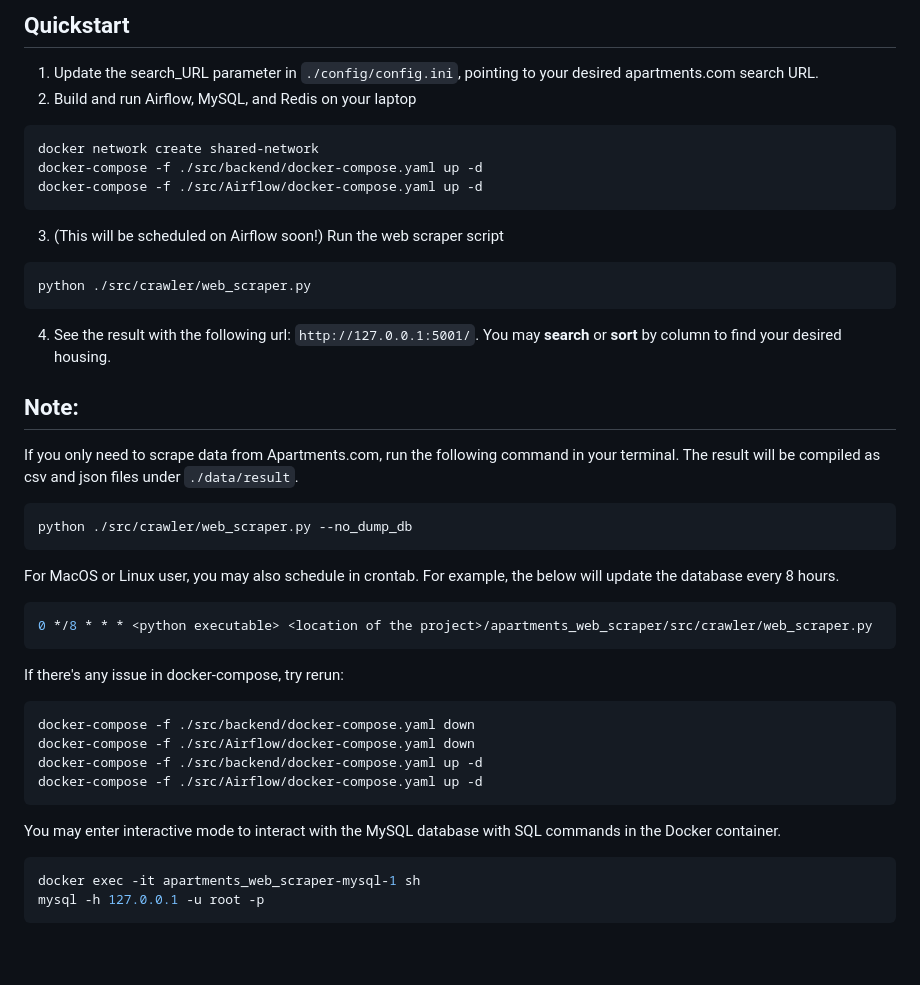
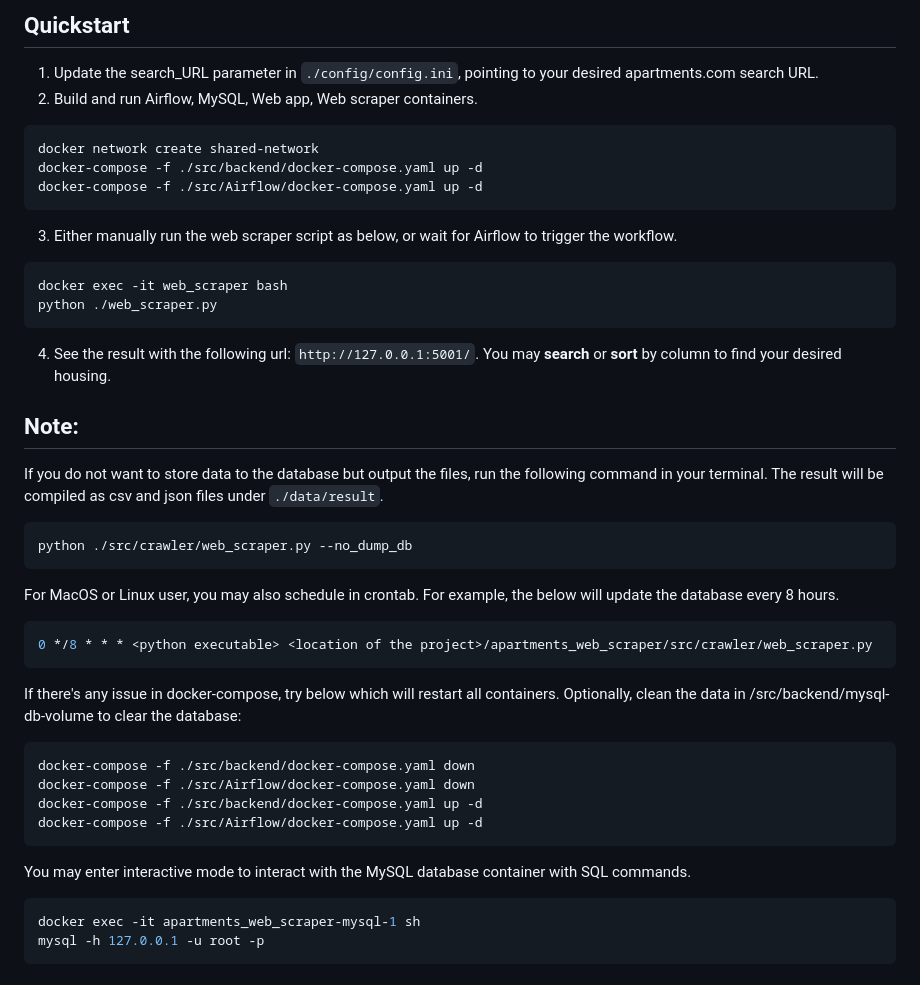
Before and after one commit to pakapoo/apartments_web_scraper, a Markdown page: README.md, the part around the change. Drawn GitHub-style; blank space fills up the shorter version.

````diff
--- a/README.md
+++ b/README.md
@@ -12,20 +12,21 @@ https://github.com/pakapoo/apartments_web_scraper/assets/45991312/5f9af489-51f5-
 
 ## Quickstart
 1. Update the search_URL parameter in `./config/config.ini`, pointing to your desired apartments.com search URL.
-2. Build and run Airflow, MySQL, and Redis on your laptop
+2. Build and run Airflow, MySQL, Web app, Web scraper containers.
 ```bash
 docker network create shared-network
 docker-compose -f ./src/backend/docker-compose.yaml up -d
 docker-compose -f ./src/Airflow/docker-compose.yaml up -d
 ```
-3. (This will be scheduled on Airflow soon!) Run the web scraper script
+3. Either manually run the web scraper script as below, or wait for Airflow to trigger the workflow.
 ```bash
-python ./src/crawler/web_scraper.py
+docker exec -it web_scraper bash
+python ./web_scraper.py
 ```
 4. See the result with the following url: `http://127.0.0.1:5001/`. You may **search** or **sort** by column to find your desired housing.
 
 ## Note:
-If you only need to scrape data from Apartments.com, run the following command in your terminal. The result will be compiled as csv and json files under `./data/result`.
+If you do not want to store data to the database but output the files, run the following command in your terminal. The result will be compiled as csv and json files under `./data/result`.
 ```bash
 python ./src/crawler/web_scraper.py --no_dump_db
 ```
@@ -33,14 +34,14 @@ For MacOS or Linux user, you may also schedule in crontab. For example, the belo
 ```bash
 0 */8 * * * <python executable> <location of the project>/apartments_web_scraper/src/crawler/web_scraper.py
 ```
-If there's any issue in docker-compose, try rerun:
+If there's any issue in docker-compose, try below which will restart all containers. Optionally, clean the data in /src/backend/mysql-db-volume to clear the database:
 ```bash
 docker-compose -f ./src/backend/docker-compose.yaml down
 docker-compose -f ./src/Airflow/docker-compose.yaml down
 docker-compose -f ./src/backend/docker-compose.yaml up -d
 docker-compose -f ./src/Airflow/docker-compose.yaml up -d
 ```
-You may enter interactive mode to interact with the MySQL database with SQL commands in the Docker container.
+You may enter interactive mode to interact with the MySQL database container with SQL commands.
 ```bash
 docker exec -it apartments_web_scraper-mysql-1 sh
 mysql -h 127.0.0.1 -u root -p
````
